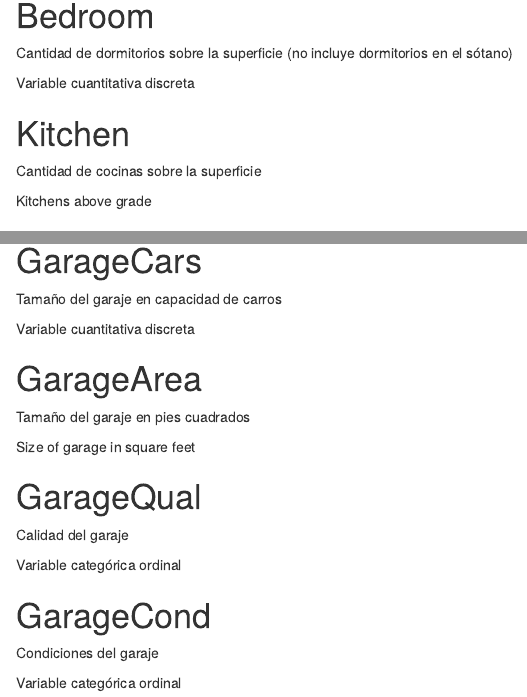
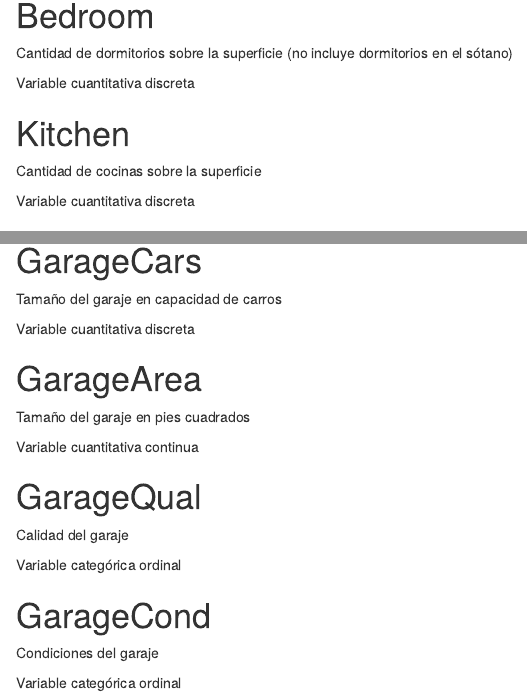
Before and after one commit to paulbelches/Exploratory-data-analysis-Housing, an R Markdown document (Script.Rmd): the page in a window 1100 px wide, from 6060 px down, and a second part further down, joined at a grey line. Rendered offline with R 4.5, knitr and Pandoc, with nearby package versions.

Commit message:
Correciones clasificaicon de variables

```diff
--- a/Script.Rmd
+++ b/Script.Rmd
@@ -317,7 +317,7 @@ Variable cuantitativa discreta
 
 Cantidad de cocinas sobre la superficie
 
-Kitchens above grade
+Variable cuantitativa discreta
 
 # KitchenQual
 
@@ -377,7 +377,7 @@ Variable cuantitativa discreta
 
 Tamaño del garaje en pies cuadrados
 
-Size of garage in square feet
+Variable cuantitativa continua
 
 # GarageQual
 
```
